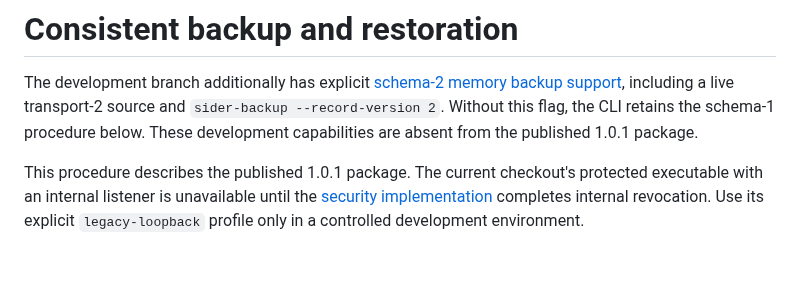
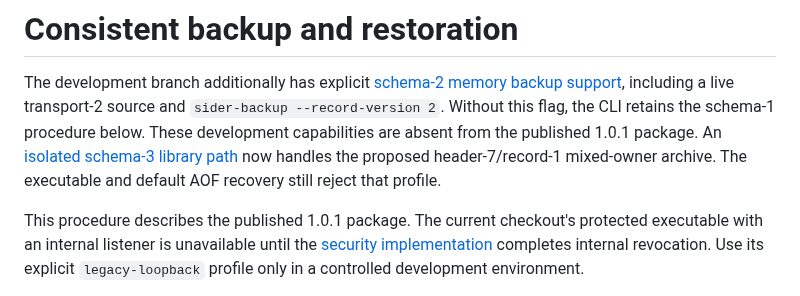
Before and after one commit to djairofilho/sider, a Markdown page: docs/backup.md, the part around the change. Drawn GitHub-style; blank space fills up the shorter version.

Commit message:
docs(backup): describe isolated composed archive profile

```diff
--- a/docs/backup.md
+++ b/docs/backup.md
@@ -5,6 +5,9 @@ The development branch additionally has explicit
 transport-2 source and `sider-backup --record-version 2`. Without this flag,
 the CLI retains the schema-1 procedure below. These development capabilities
 are absent from the published 1.0.1 package.
+An [isolated schema-3 library path](composed-backup.md) now handles the proposed
+header-7/record-1 mixed-owner archive. The executable and default AOF recovery
+still reject that profile.
 
 This procedure describes the published 1.0.1 package. The current checkout's
 protected executable with an internal listener is unavailable until the
```
Also changed, not shown: docs/composed-backup.md (added, +34 -0 lines), docs/durable-format-registry.md (+6 -4 lines).
